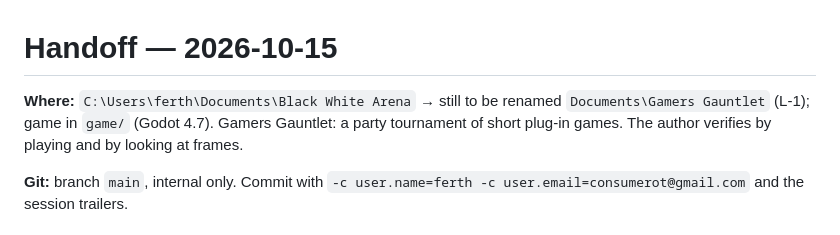
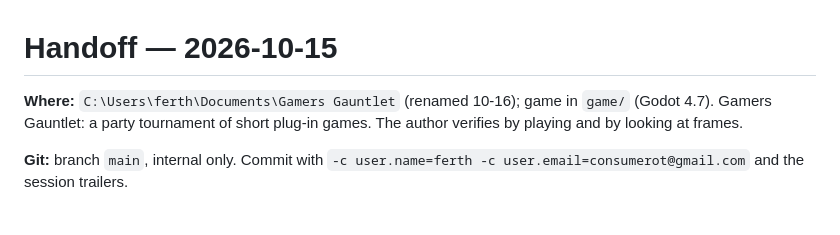
Before and after one commit to Willlifer/Gamers-Gauntlet, a Markdown page: HANDOFF.md, the part around the change. Drawn GitHub-style.

```diff
--- a/HANDOFF.md
+++ b/HANDOFF.md
@@ -1,6 +1,6 @@
 # Handoff — 2026-10-15
 
-**Where:** `C:\Users\ferth\Documents\Black White Arena` → still to be renamed `Documents\Gamers Gauntlet` (L-1); game in `game/` (Godot 4.7). Gamers Gauntlet: a party tournament of short plug-in games. The author verifies by playing and by looking at frames.
+**Where:** `C:\Users\ferth\Documents\Gamers Gauntlet` (renamed 10-16); game in `game/` (Godot 4.7). Gamers Gauntlet: a party tournament of short plug-in games. The author verifies by playing and by looking at frames.
 
 **Git:** branch `main`, internal only. Commit with `-c user.name=ferth -c user.email=consumerot@gmail.com` and the session trailers.
 
```
Also changed, not shown: LEDGER.md (+1 -1 lines).
